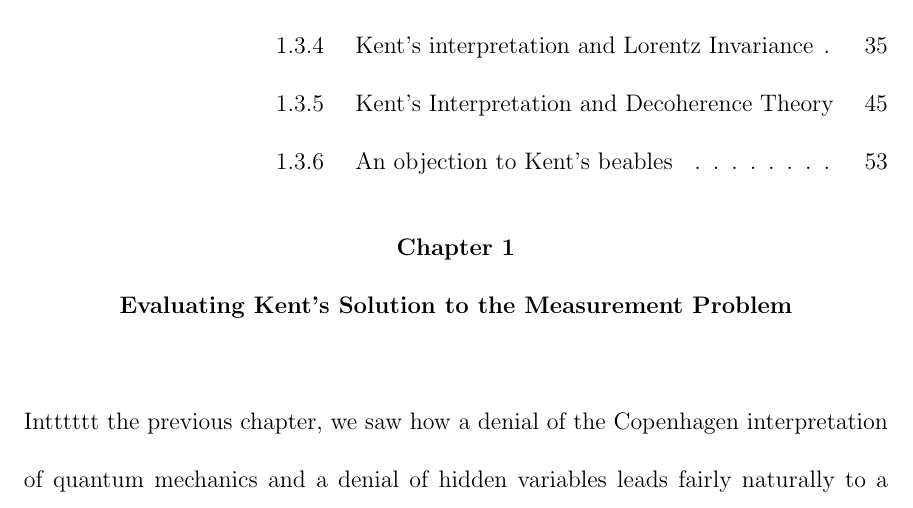
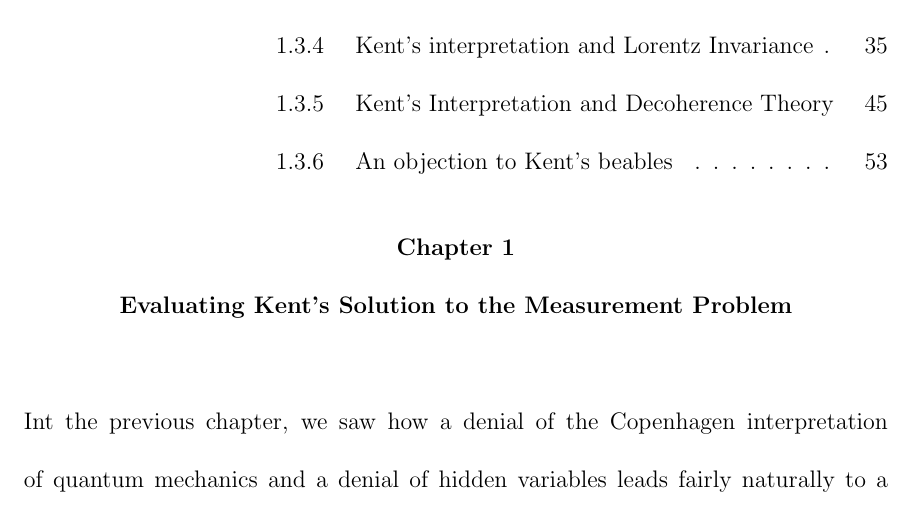
Before and after one commit to rwv1001/quantumphysics, a LaTeX thesis (PhilosophyOfPhysicsDissertationChpt02.tex): part of page 2 of 58, cut so that both start at the same text. Compiled offline with pdfLaTeX.

Commit message:
removed t

```diff
--- a/PhilosophyOfPhysicsDissertationChpt02.tex
+++ b/PhilosophyOfPhysicsDissertationChpt02.tex
@@ -126,7 +126,7 @@
 \chapter{Evaluating Kent's Solution to the Measurement Problem}
 
 
-Intttttt the previous chapter, we saw how a denial of the Copenhagen interpretation of quantum mechanics and a denial of hidden variables leads fairly naturally to a so-called Many-Worlds interpretation of quantum mechanics. However, the Many-Worlds interpretation seems to be radically opposed to the view that we can make common sense truth claims about the physical world. A strategy among some philosophers of physics who do not wish to endorse the Many-Worlds interpretation is therefore to reexamine the assumptions that lead to Bell's Inequality. One of these assumptions will have to be discarded since Bell's Inequality is experimentally violated. The false assumption that is used to prove Bell's Inequality is sometimes referred to as \textbf{the culprit}. We therefore need to identify the culprit, that is we need to decide which assumption we should discard while keeping in mind that we wish to maintain a theory that is compatible with the experimental findings of quantum physics and special relativity.
+Int the previous chapter, we saw how a denial of the Copenhagen interpretation of quantum mechanics and a denial of hidden variables leads fairly naturally to a so-called Many-Worlds interpretation of quantum mechanics. However, the Many-Worlds interpretation seems to be radically opposed to the view that we can make common sense truth claims about the physical world. A strategy among some philosophers of physics who do not wish to endorse the Many-Worlds interpretation is therefore to reexamine the assumptions that lead to Bell's Inequality. One of these assumptions will have to be discarded since Bell's Inequality is experimentally violated. The false assumption that is used to prove Bell's Inequality is sometimes referred to as \textbf{the culprit}. We therefore need to identify the culprit, that is we need to decide which assumption we should discard while keeping in mind that we wish to maintain a theory that is compatible with the experimental findings of quantum physics and special relativity.
 
 Shimony, noticed that there are two key assumptions in the proof of Bell's Inequality that might be identified as the culprit. He refers to one assumption as {Outcome Independence} (OI), and to the other assumption as {Parameter Independence} (PI).\footnote{See \cite[146-147]{Shimony86}.} Shimony argued that if we only denied OI, then the proof of Bell's Inequality would fail to go through. Yet by continuing to assume PI, there is a sense in which Special Relativity is not obviously violated. Shimony therefore thought that denying OI and assuming PI was sufficient to ensure peaceful coexistence between quantum theory and special relativity. In other words, Shimony thought OI was the culprit. Butterfield\footnote{See \cite{Butterfield}.}, however, argues that although PI is a necessary assumption if there is to be peaceful coexistence between quantum theory and special relativity, PI together with the denial of OI independence is not sufficient to ensure peaceful coexistence, the reason being that Shimony offers no account of what an outcome is. As mentioned in the previous chapter, the problem of outcomes is an important issue that d'Espagnat highlights.
 It is Shimony's failure to address the problem of outcomes that motivated Butterfield to explore whether Kent's interpretation of quantum physics provides what is lacking in Shimony's account.
```
Also changed, not shown: PhilosophyOfPhysicsDissertationChpt02.pdf, 5 other files.
